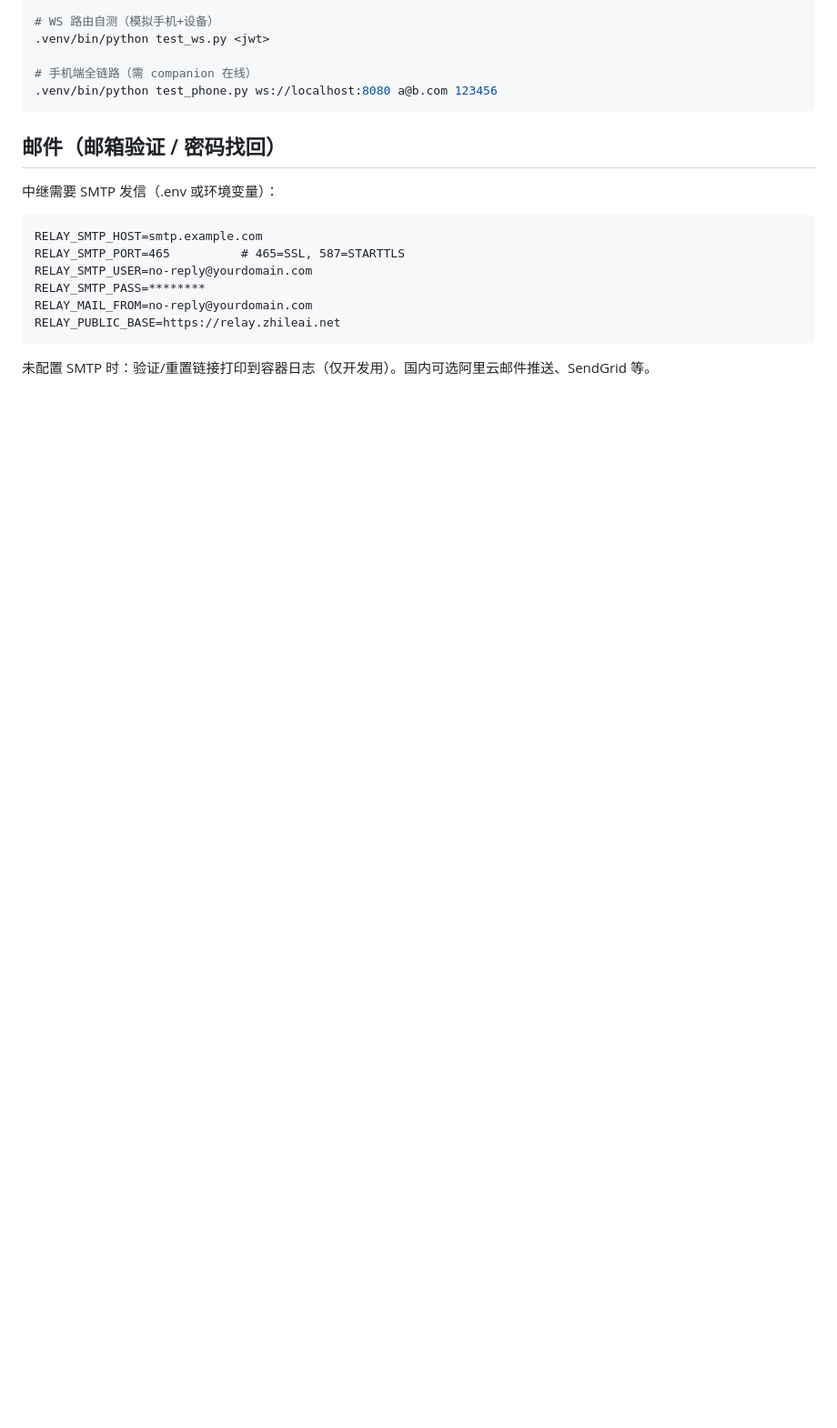
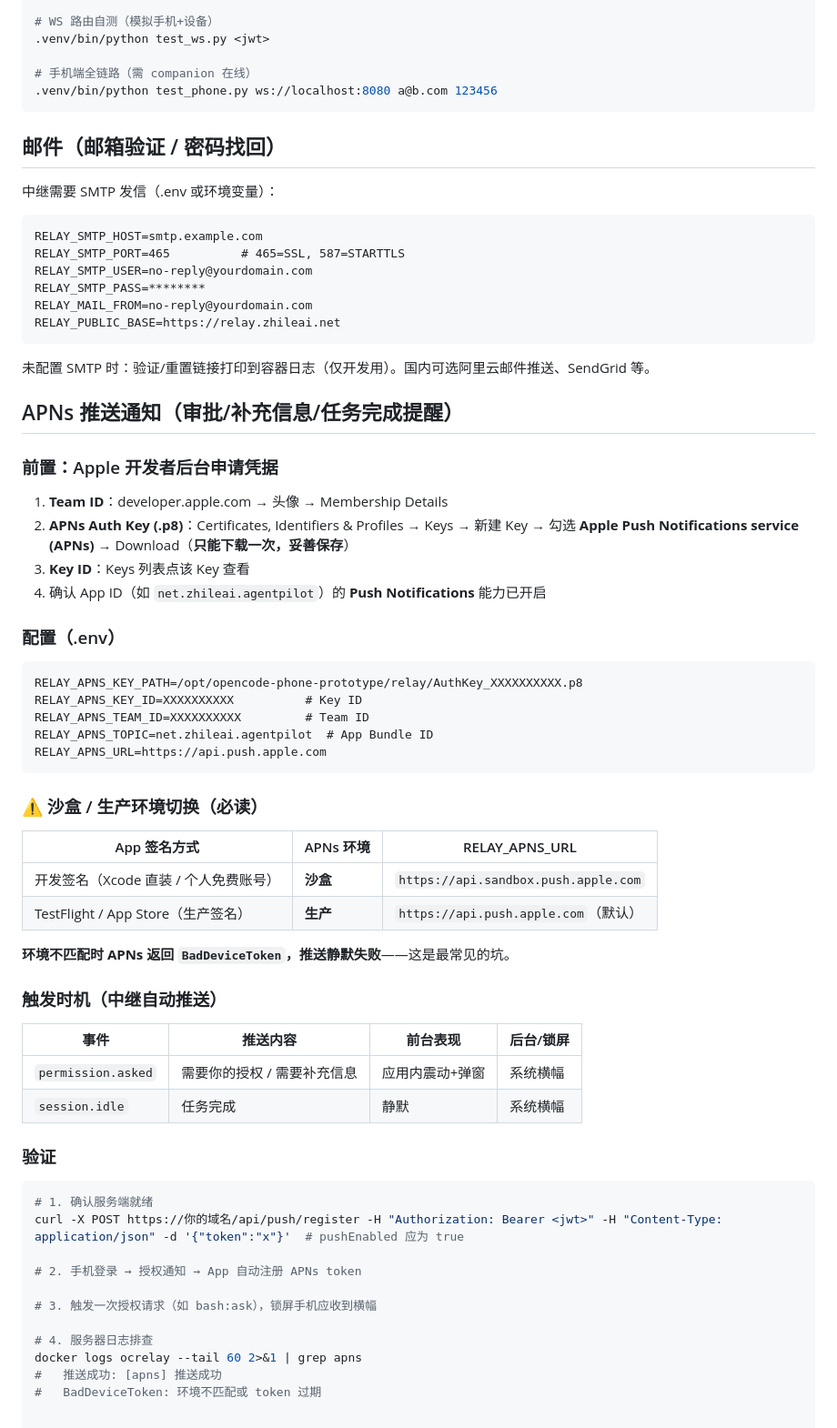
Before and after one commit to flying-nimbus-frog/agentpilot, a Markdown page: relay/README.md, the part around the change. Shown at 91% size. GitHub-like rendering; blank space fills up the shorter version.

Commit message:
docs: APNs 推送配置文档(含沙盒/生产切换与排障)

````diff
--- a/relay/README.md
+++ b/relay/README.md
@@ -151,3 +151,54 @@ RELAY_PUBLIC_BASE=https://relay.zhileai.net
 ```
 
 未配置 SMTP 时：验证/重置链接打印到容器日志（仅开发用）。国内可选阿里云邮件推送、SendGrid 等。
+
+## APNs 推送通知（审批/补充信息/任务完成提醒）
+
+### 前置：Apple 开发者后台申请凭据
+
+1. **Team ID**：developer.apple.com → 头像 → Membership Details
+2. **APNs Auth Key (.p8)**：Certificates, Identifiers & Profiles → Keys → 新建 Key →
+   勾选 **Apple Push Notifications service (APNs)** → Download（**只能下载一次，妥善保存**）
+3. **Key ID**：Keys 列表点该 Key 查看
+4. 确认 App ID（如 `net.zhileai.agentpilot`）的 **Push Notifications** 能力已开启
+
+### 配置（.env）
+
+```
+RELAY_APNS_KEY_PATH=/opt/opencode-phone-prototype/relay/AuthKey_XXXXXXXXXX.p8
+RELAY_APNS_KEY_ID=XXXXXXXXXX          # Key ID
+RELAY_APNS_TEAM_ID=XXXXXXXXXX         # Team ID
+RELAY_APNS_TOPIC=net.zhileai.agentpilot  # App Bundle ID
+RELAY_APNS_URL=https://api.push.apple.com
+```
+
+### ⚠️ 沙盒 / 生产环境切换（必读）
+
+| App 签名方式 | APNs 环境 | RELAY_APNS_URL |
+|-------------|----------|----------------|
+| 开发签名（Xcode 直装 / 个人免费账号） | **沙盒** | `https://api.sandbox.push.apple.com` |
+| TestFlight / App Store（生产签名） | **生产** | `https://api.push.apple.com`（默认） |
+
+**环境不匹配时 APNs 返回 `BadDeviceToken`，推送静默失败**——这是最常见的坑。
+
+### 触发时机（中继自动推送）
+
+| 事件 | 推送内容 | 前台表现 | 后台/锁屏 |
+|------|---------|---------|----------|
+| `permission.asked` | 需要你的授权 / 需要补充信息 | 应用内震动+弹窗 | 系统横幅 |
+| `session.idle` | 任务完成 | 静默 | 系统横幅 |
+
+### 验证
+
+```bash
+# 1. 确认服务端就绪
+curl -X POST https://你的域名/api/push/register -H "Authorization: Bearer <jwt>" -H "Content-Type: application/json" -d '{"token":"x"}'  # pushEnabled 应为 true
+
+# 2. 手机登录 → 授权通知 → App 自动注册 APNs token
+
+# 3. 触发一次授权请求（如 bash:ask），锁屏手机应收到横幅
+
+# 4. 服务器日志排查
+docker logs ocrelay --tail 60 2>&1 | grep apns
+#   推送成功: [apns] 推送成功
+#   BadDeviceToken: 环境不匹配或 token 过期
````
